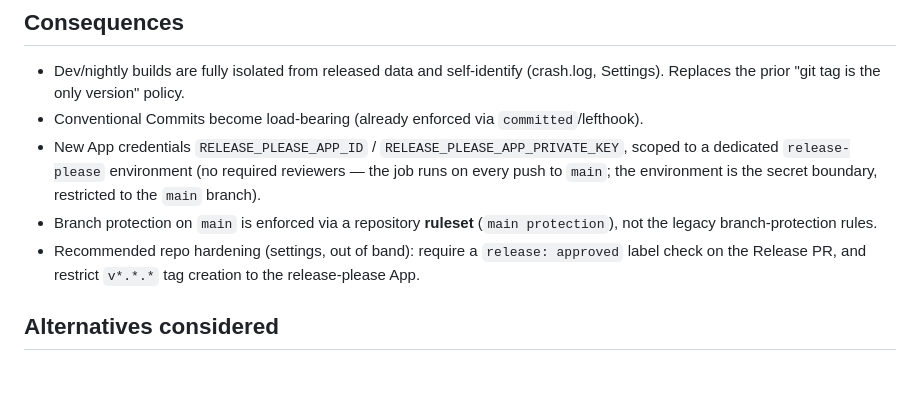
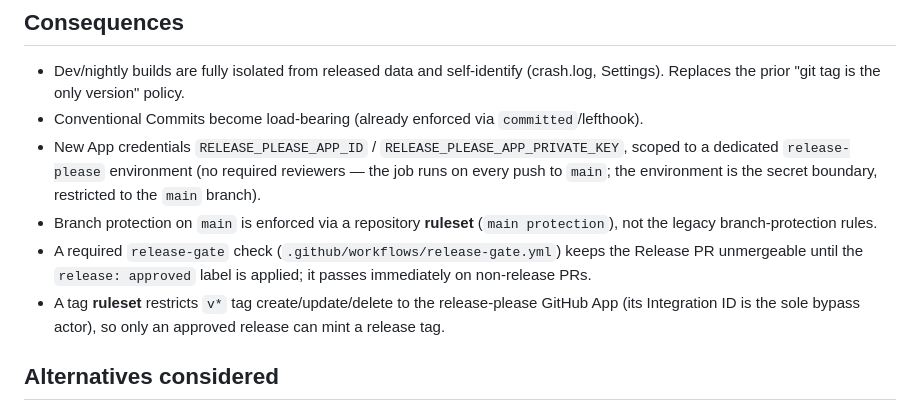
Before and after one commit to P4suta/clipvault, a Markdown page: docs/adr/0008-build-channels-and-release-please.md, the part around the change. Rendered like a GitHub page; blank space fills up the shorter version.

Commit message:
docs(adr): record the release gate and tag ruleset
The release-gate label check and the v* tag ruleset (release-please
App as sole bypass) are now in place; update ADR-0008 from
"recommended" to enforced.

Co-Authored-By: Claude Opus 4.8 (1M context) <noreply@anthropic.com>

```diff
--- a/docs/adr/0008-build-channels-and-release-please.md
+++ b/docs/adr/0008-build-channels-and-release-please.md
@@ -43,8 +43,10 @@ Adopt three build channels stamped at compile time, plus release-please for vers
   `main`; the environment is the secret boundary, restricted to the `main` branch).
 - Branch protection on `main` is enforced via a repository **ruleset** (`main protection`), not the
   legacy branch-protection rules.
-- Recommended repo hardening (settings, out of band): require a `release: approved` label
-  check on the Release PR, and restrict `v*.*.*` tag creation to the release-please App.
+- A required `release-gate` check (`.github/workflows/release-gate.yml`) keeps the Release PR
+  unmergeable until the `release: approved` label is applied; it passes immediately on non-release PRs.
+- A tag **ruleset** restricts `v*` tag create/update/delete to the release-please GitHub App (its
+  Integration ID is the sole bypass actor), so only an approved release can mint a release tag.
 
 ## Alternatives considered
 
```
